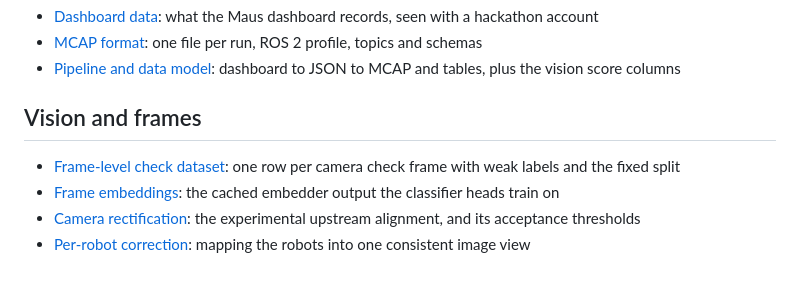
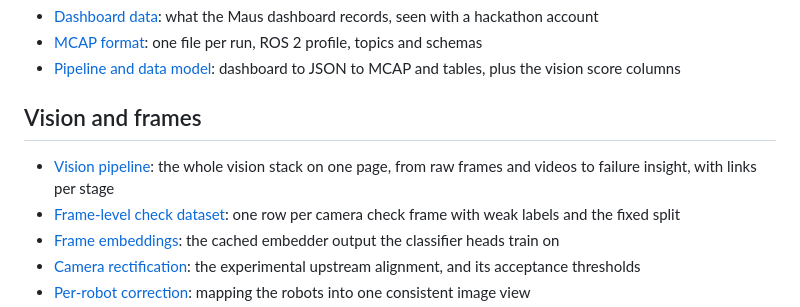
Before and after one commit to leonardoAB1/maus-crepe-insights, a Markdown page: documentation/README.md, the part around the change. Rendered like a GitHub page; blank space fills up the shorter version.

Commit message:
docs: add one end-to-end vision pipeline guide

```diff
--- a/documentation/README.md
+++ b/documentation/README.md
@@ -18,6 +18,8 @@ page per question.
 
 ## Vision and frames
 
+- [Vision pipeline](vision/vision-pipeline.md): the whole vision stack on one
+  page, from raw frames and videos to failure insight, with links per stage
 - [Frame-level check dataset](vision/frames.md): one row per camera check frame
   with weak labels and the fixed split
 - [Frame embeddings](vision/frame-embeddings.md): the cached embedder output the
```
Also changed, not shown: documentation/vision/vision-pipeline.md (added, +207 -0 lines).
